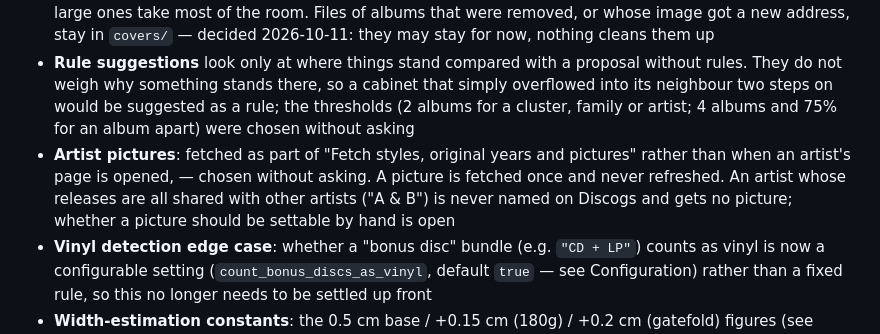
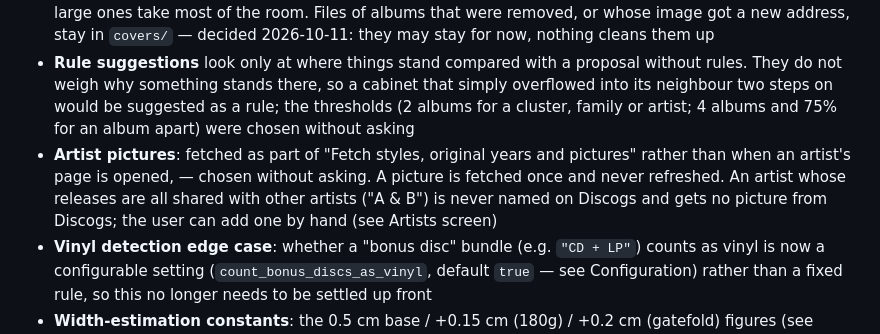
Before and after one commit to mark-me/sleeve-shelf, a Markdown page: docs/requirements.md, the part around the change. Rendered like a GitHub page.

Commit message:
Fixed incorrect information

```diff
--- a/docs/requirements.md
+++ b/docs/requirements.md
@@ -588,7 +588,7 @@ The detail of an artist and of an album are two pages.
 - **Cluster shifts are weighed per artist**, not per family, and a purchase by an artist whose earlier albums have no styles counts as a shift when its styles point elsewhere — both chosen without asking. A purchase that causes no shift keeps its mark until a decision on the artist's cluster is taken; that is harmless, but it means a later purchase is compared with the albums from before both
 - **Stored images**: both sizes of every cover and picture are stored, which was chosen without asking; the large ones take most of the room. Files of albums that were removed, or whose image got a new address, stay in `covers/` — decided 2026-10-11: they may stay for now, nothing cleans them up
 - **Rule suggestions** look only at where things stand compared with a proposal without rules. They do not weigh why something stands there, so a cabinet that simply overflowed into its neighbour two steps on would be suggested as a rule; the thresholds (2 albums for a cluster, family or artist; 4 albums and 75% for an album apart) were chosen without asking
-- **Artist pictures**: fetched as part of "Fetch styles, original years and pictures" rather than when an artist's page is opened, — chosen without asking. A picture is fetched once and never refreshed. An artist whose releases are all shared with other artists ("A & B") is never named on Discogs and gets no picture; whether a picture should be settable by hand is open
+- **Artist pictures**: fetched as part of "Fetch styles, original years and pictures" rather than when an artist's page is opened, — chosen without asking. A picture is fetched once and never refreshed. An artist whose releases are all shared with other artists ("A & B") is never named on Discogs and gets no picture from Discogs; the user can add one by hand (see Artists screen)
 - **Vinyl detection edge case**: whether a "bonus disc" bundle (e.g. `"CD + LP"`) counts as vinyl is now a configurable setting (`count_bonus_discs_as_vinyl`, default `true` — see Configuration) rather than a fixed rule, so this no longer needs to be settled up front
 - **Width-estimation constants**: the 0.5 cm base / +0.15 cm (180g) / +0.2 cm (gatefold) figures (see Sorting logic §3) are an untested starting assumption, now configurable in `config.yaml` — to be tuned against real shelf measurements. The same goes for the shelf widths estimated from the workbook's LP-units: the workbook counts a double album as 1.4 units, the app as two discs, so a shelf can look fuller than it is until its width is measured
 
```
